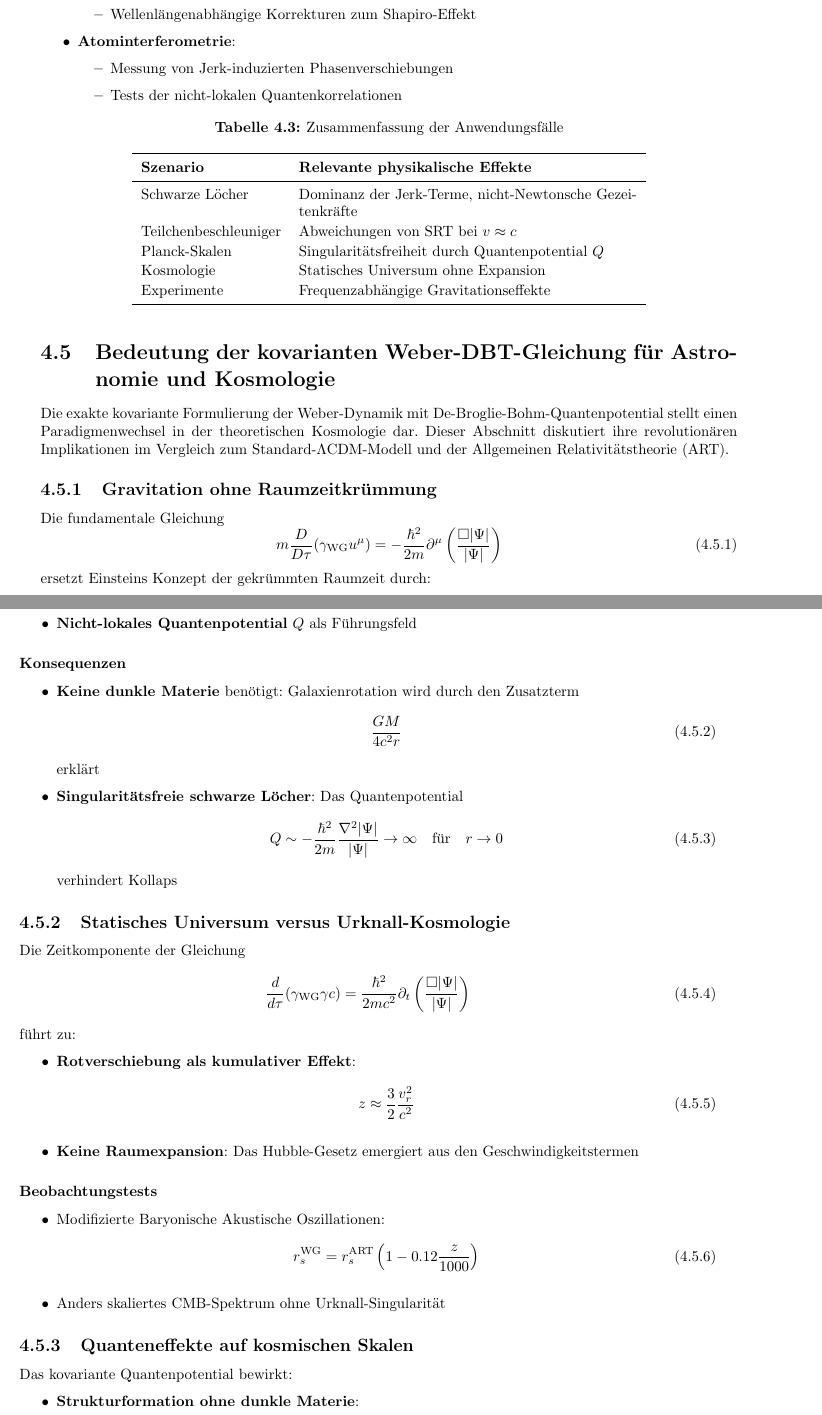
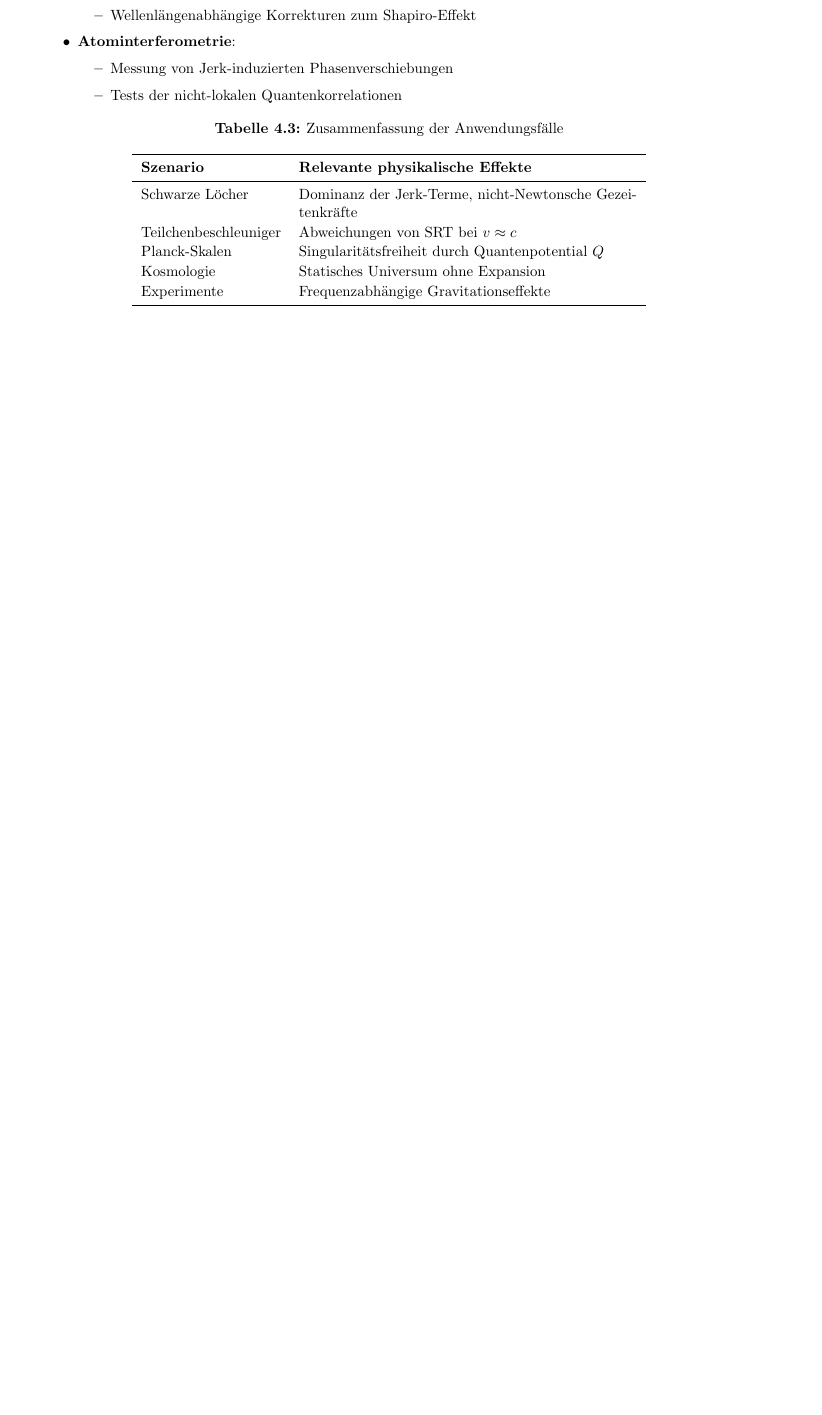
Before and after one commit to deppenkaiser/webersim, a LaTeX book (doc/latex/weber.tex, which reads doc/latex/content/21_wg_dbt_synthese.tex): two parts of pages 33 and 34 of 59 before the commit and part of page 33 of 57 after it, the two joined at a grey line, cut so that both start at the same text, the shorter picture padded with empty space. Compiled offline with pdfLaTeX.

Commit message:
CHG Dokumentation

```diff
--- a/doc/latex/content/21_wg_dbt_synthese.tex
+++ b/doc/latex/content/21_wg_dbt_synthese.tex
@@ -297,68 +297,3 @@ Experimente & Frequenzabhängige Gravitationseffekte \\
 \bottomrule
 \end{tabular}
 \end{table}
-
-\section{Bedeutung der kovarianten Weber-DBT-Gleichung für Astronomie und Kosmologie}
-\label{sec:cosmological_implications}
-
-Die exakte kovariante Formulierung der Weber-Dynamik mit De-Broglie-Bohm-Quantenpotential stellt einen Paradigmenwechsel in der theoretischen Kosmologie dar. Dieser Abschnitt diskutiert ihre revolutionären Implikationen im Vergleich zum Standard-$\Lambda$CDM-Modell und der Allgemeinen Relativitätstheorie (ART).
-
-\subsection{Gravitation ohne Raumzeitkrümmung}
-Die fundamentale Gleichung
-\begin{equation}
-m \frac{D}{D\tau}(\gamma_{\mathrm{WG}} u^\mu) = -\frac{\hbar^2}{2m}\partial^\mu\left(\frac{\Box|\Psi|}{|\Psi|}\right)
-\end{equation}
-ersetzt Einsteins Konzept der gekrümmten Raumzeit durch:
-
-\begin{itemize}
-\item \textbf{Fernwirkungskräfte} mit Geschwindigkeits- ($\dot{r}$) und Beschleunigungstermen ($\ddot{r}$, $\mathbf{j}$)
-\item \textbf{Nicht-lokales Quantenpotential} $Q$ als Führungsfeld
-\end{itemize}
-
-\subsubsection{Konsequenzen}
-\begin{itemize}
-\item \textbf{Keine dunkle Materie} benötigt: Galaxienrotation wird durch den Zusatzterm
-\begin{equation}
-\frac{GM}{4c^2r}
-\end{equation}
-erklärt
-
-\item \textbf{Singularitätsfreie schwarze Löcher}: Das Quantenpotential
-\begin{equation}
-Q \sim -\frac{\hbar^2}{2m}\frac{\nabla^2|\Psi|}{|\Psi|} \to \infty \quad \text{für} \quad r \to 0
-\end{equation}
-verhindert Kollaps
-\end{itemize}
-
-\subsection{Statisches Universum versus Urknall-Kosmologie}
-Die Zeitkomponente der Gleichung
-\begin{equation}
-\frac{d}{d\tau}(\gamma_{\mathrm{WG}}\gamma c) = \frac{\hbar^2}{2mc^2}\partial_t\left(\frac{\Box|\Psi|}{|\Psi|}\right)
-\end{equation}
-führt zu:
-
-\begin{itemize}
-\item \textbf{Rotverschiebung als kumulativer Effekt}:
-\begin{equation}
-z \approx \frac{3}{2}\frac{v_r^2}{c^2}
-\end{equation}
-
-\item \textbf{Keine Raumexpansion}: Das Hubble-Gesetz emergiert aus den Geschwindigkeitstermen
-\end{itemize}
-
-\subsubsection{Beobachtungstests}
-\begin{itemize}
-\item Modifizierte Baryonische Akustische Oszillationen:
-\begin{equation}
-r_s^{\mathrm{WG}} = r_s^{\mathrm{ART}}\left(1 - 0.12\frac{z}{1000}\right)
-\end{equation}
-
-\item Anders skaliertes CMB-Spektrum ohne Urknall-Singularität
-\end{itemize}
-
-\subsection{Quanteneffekte auf kosmischen Skalen}
-Das kovariante Quantenpotential bewirkt:
-
-\begin{itemize}
-\item \textbf{Strukturformation ohne dunkle Materie}:
-\begin{equation}
```
Also changed, not shown: doc/latex/content/21_wg_dbt_synthese.tex (71 more changed lines).
